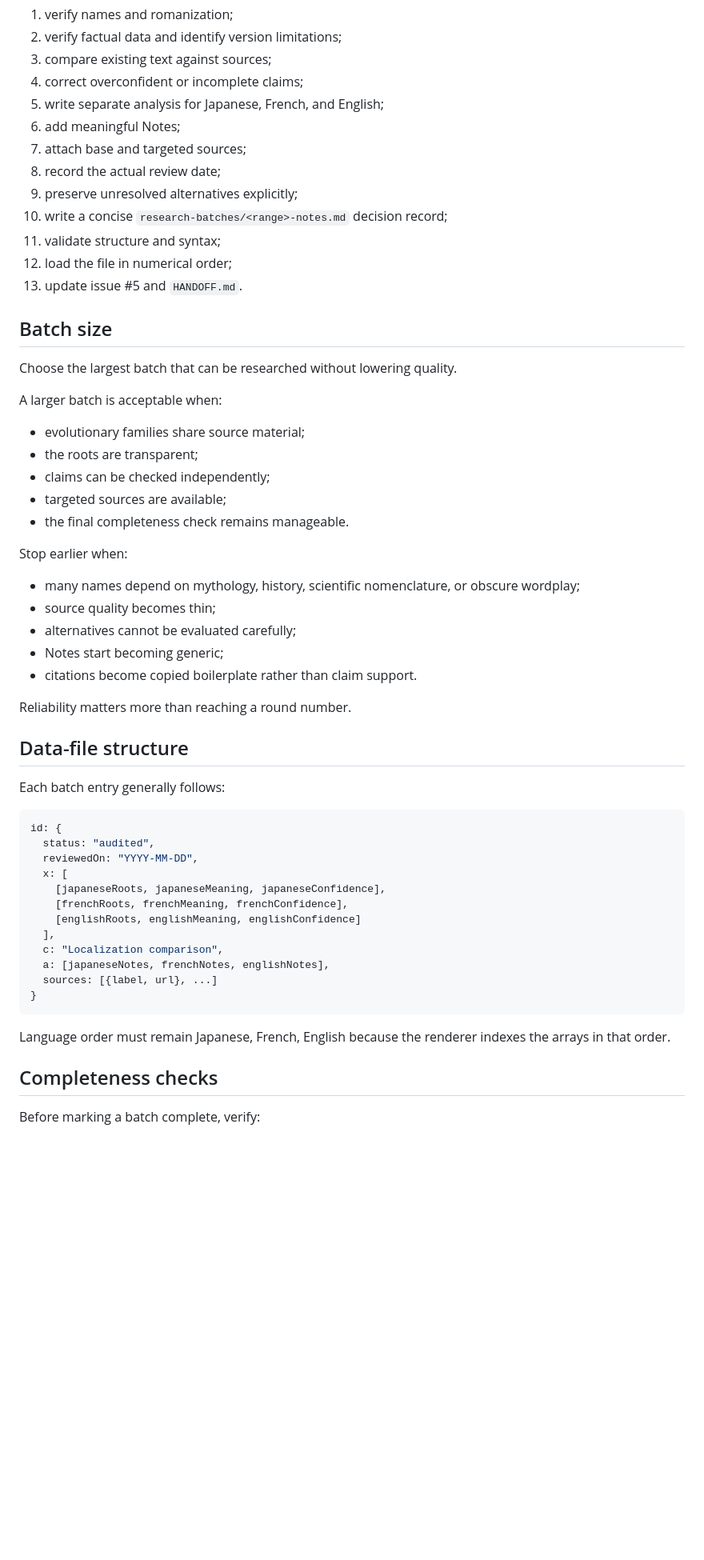
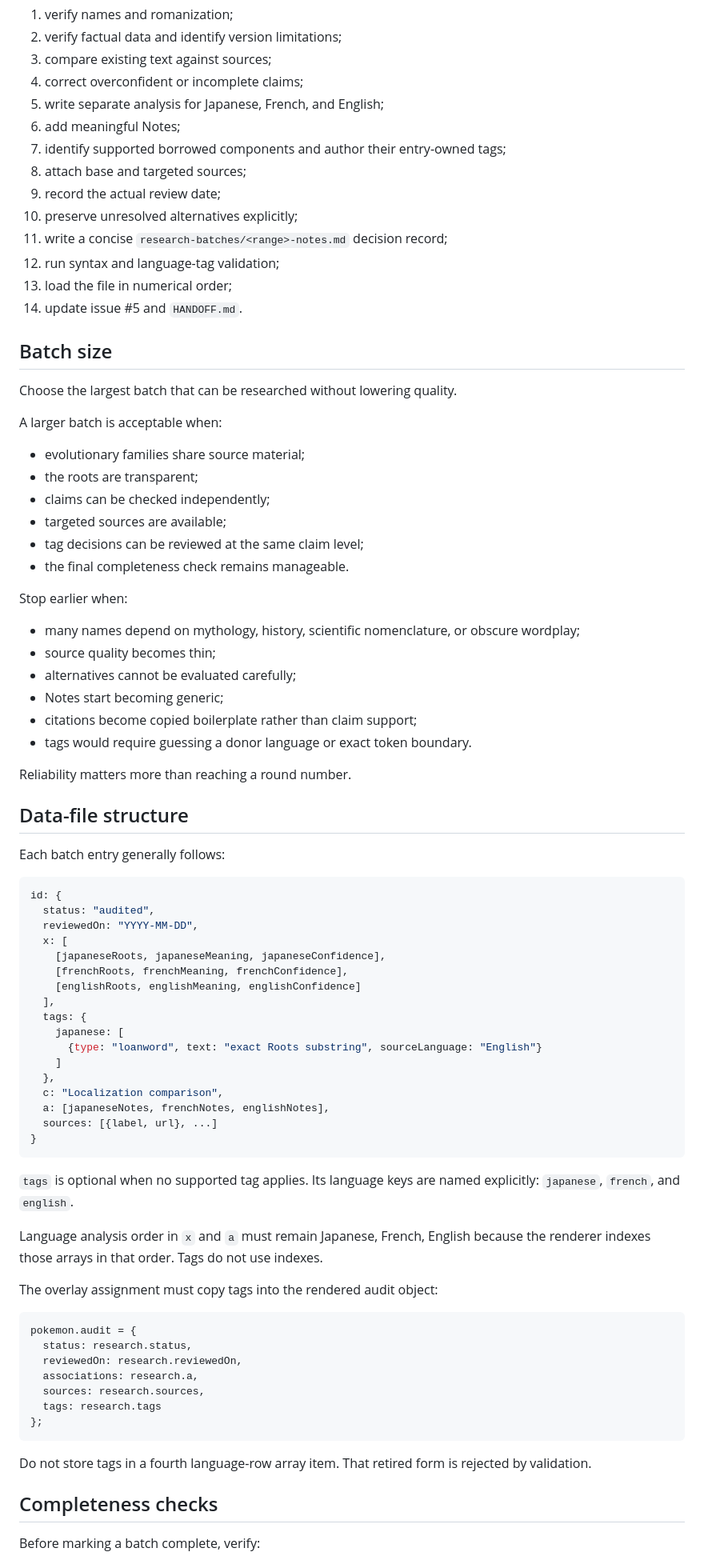
Before and after one commit to natanai/poke-etymology, a Markdown page: RESEARCH_METHOD.md, the part around one of its changes. Shown at 80% size. Rendered like a GitHub page; blank space fills up the shorter version.

Commit message:
Integrate entry-owned tags into the research method

````diff
--- a/RESEARCH_METHOD.md
+++ b/RESEARCH_METHOD.md
@@ -155,13 +193,14 @@ Every batch should:
 4. correct overconfident or incomplete claims;
 5. write separate analysis for Japanese, French, and English;
 6. add meaningful Notes;
-7. attach base and targeted sources;
-8. record the actual review date;
-9. preserve unresolved alternatives explicitly;
-10. write a concise `research-batches/<range>-notes.md` decision record;
-11. validate structure and syntax;
-12. load the file in numerical order;
-13. update issue #5 and `HANDOFF.md`.
+7. identify supported borrowed components and author their entry-owned tags;
+8. attach base and targeted sources;
+9. record the actual review date;
+10. preserve unresolved alternatives explicitly;
+11. write a concise `research-batches/<range>-notes.md` decision record;
+12. run syntax and language-tag validation;
+13. load the file in numerical order;
+14. update issue #5 and `HANDOFF.md`.
 
 ## Batch size
 
@@ -173,6 +212,7 @@ A larger batch is acceptable when:
 - the roots are transparent;
 - claims can be checked independently;
 - targeted sources are available;
+- tag decisions can be reviewed at the same claim level;
 - the final completeness check remains manageable.
 
 Stop earlier when:
@@ -181,7 +221,8 @@ Stop earlier when:
 - source quality becomes thin;
 - alternatives cannot be evaluated carefully;
 - Notes start becoming generic;
-- citations become copied boilerplate rather than claim support.
+- citations become copied boilerplate rather than claim support;
+- tags would require guessing a donor language or exact token boundary.
 
 Reliability matters more than reaching a round number.
 
@@ -198,13 +239,34 @@ id: {
     [frenchRoots, frenchMeaning, frenchConfidence],
     [englishRoots, englishMeaning, englishConfidence]
   ],
+  tags: {
+    japanese: [
+      {type: "loanword", text: "exact Roots substring", sourceLanguage: "English"}
+    ]
+  },
   c: "Localization comparison",
   a: [japaneseNotes, frenchNotes, englishNotes],
   sources: [{label, url}, ...]
 }
 ```
 
-Language order must remain Japanese, French, English because the renderer indexes the arrays in that order.
+`tags` is optional when no supported tag applies. Its language keys are named explicitly: `japanese`, `french`, and `english`.
+
+Language analysis order in `x` and `a` must remain Japanese, French, English because the renderer indexes those arrays in that order. Tags do not use indexes.
+
+The overlay assignment must copy tags into the rendered audit object:
+
+```js
+pokemon.audit = {
+  status: research.status,
+  reviewedOn: research.reviewedOn,
+  associations: research.a,
+  sources: research.sources,
+  tags: research.tags
+};
+```
+
+Do not store tags in a fourth language-row array item. That retired form is rejected by validation.
 
 ## Completeness checks
 
````
Also changed, not shown: other parts of RESEARCH_METHOD.md (+52 -7 lines).
